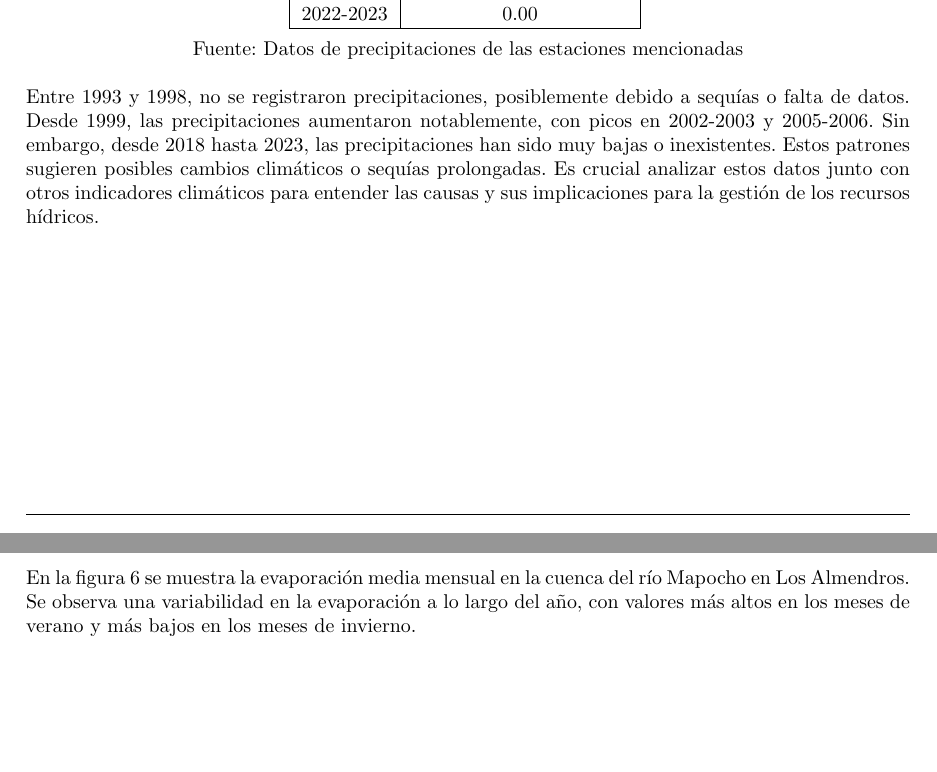
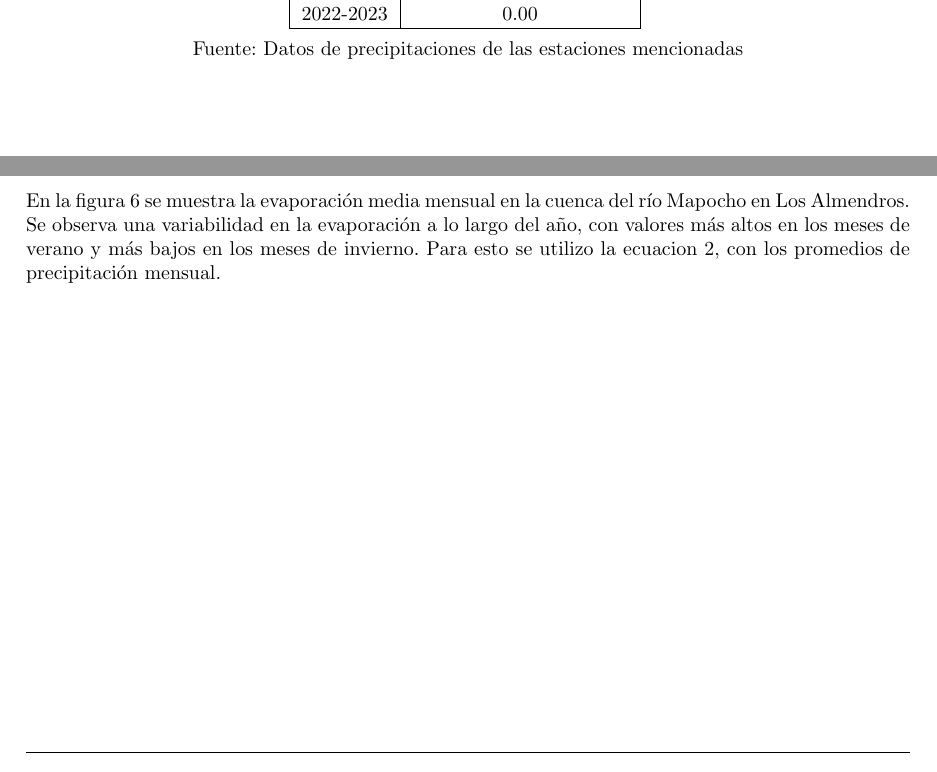
Before and after one commit to LukasWolff2002/TAREA_1_HIDROLOGIA, a LaTeX document (INFORME/informe.tex): two parts of pages 14 and 19 of 24, joined at a grey line, cut so that both start at the same text. Compiled offline with pdfLaTeX.

Commit message:
arreglos2

```diff
--- a/INFORME/informe.tex
+++ b/INFORME/informe.tex
@@ -597,7 +597,6 @@ En la figura \ref{fig:presipitaciones_mensuales} se muestra el gráfico de preci
     \\Fuente: Datos de precipitaciones de las estaciones mencionadas
 \end{table}
 
-Entre 1993 y 1998, no se registraron precipitaciones, posiblemente debido a sequías o falta de datos. Desde 1999, las precipitaciones aumentaron notablemente, con picos en 2002-2003 y 2005-2006. Sin embargo, desde 2018 hasta 2023, las precipitaciones han sido muy bajas o inexistentes. Estos patrones sugieren posibles cambios climáticos o sequías prolongadas. Es crucial analizar estos datos junto con otros indicadores climáticos para entender las causas y sus implicaciones para la gestión de los recursos hídricos.
 \newpage
 \subsubsection{Gráfico de precipitaciones anuales promedio}
 
@@ -771,7 +769,7 @@ Luego de aplicar la ecuacion \ref{eq:evaporacion}, se obtienen los siguientes da
 
 \subsubsection{Gráficos de Evaporación Media Mensual}
 
-En la figura \ref{fig:evaporacion_mensual} se muestra la evaporación media mensual en la cuenca del río Mapocho en Los Almendros. Se observa una variabilidad en la evaporación a lo largo del año, con valores más altos en los meses de verano y más bajos en los meses de invierno.
+En la figura \ref{fig:evaporacion_mensual} se muestra la evaporación media mensual en la cuenca del río Mapocho en Los Almendros. Se observa una variabilidad en la evaporación a lo largo del año, con valores más altos en los meses de verano y más bajos en los meses de invierno. Para esto se utilizo la ecuacion \ref{eq:evaporacion}, con los promedios de precipitación mensual.
 \begin{figure}[h!]
     \centering
     \includegraphics[width=0.8\textwidth]{GRAFICOS/Evaporación Mensual promedio.png}
```
Also changed, not shown: INFORME/informe.tex (3 more changed lines).
